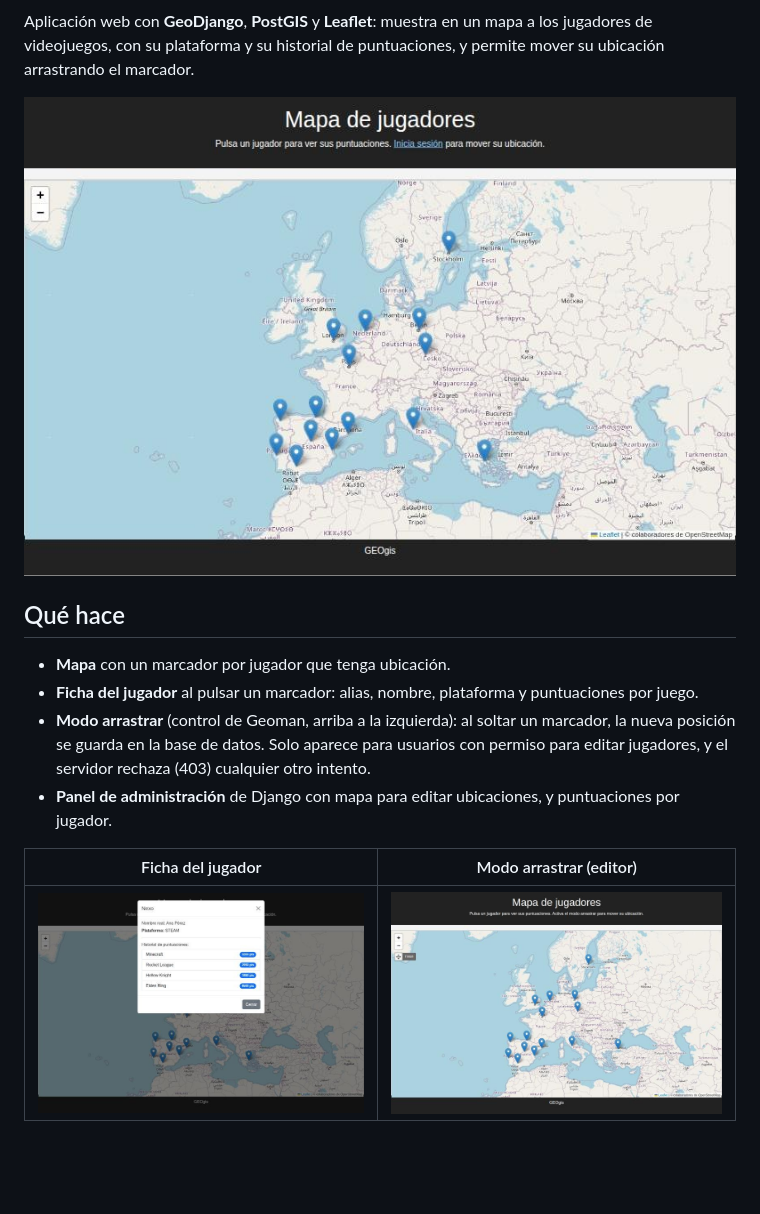
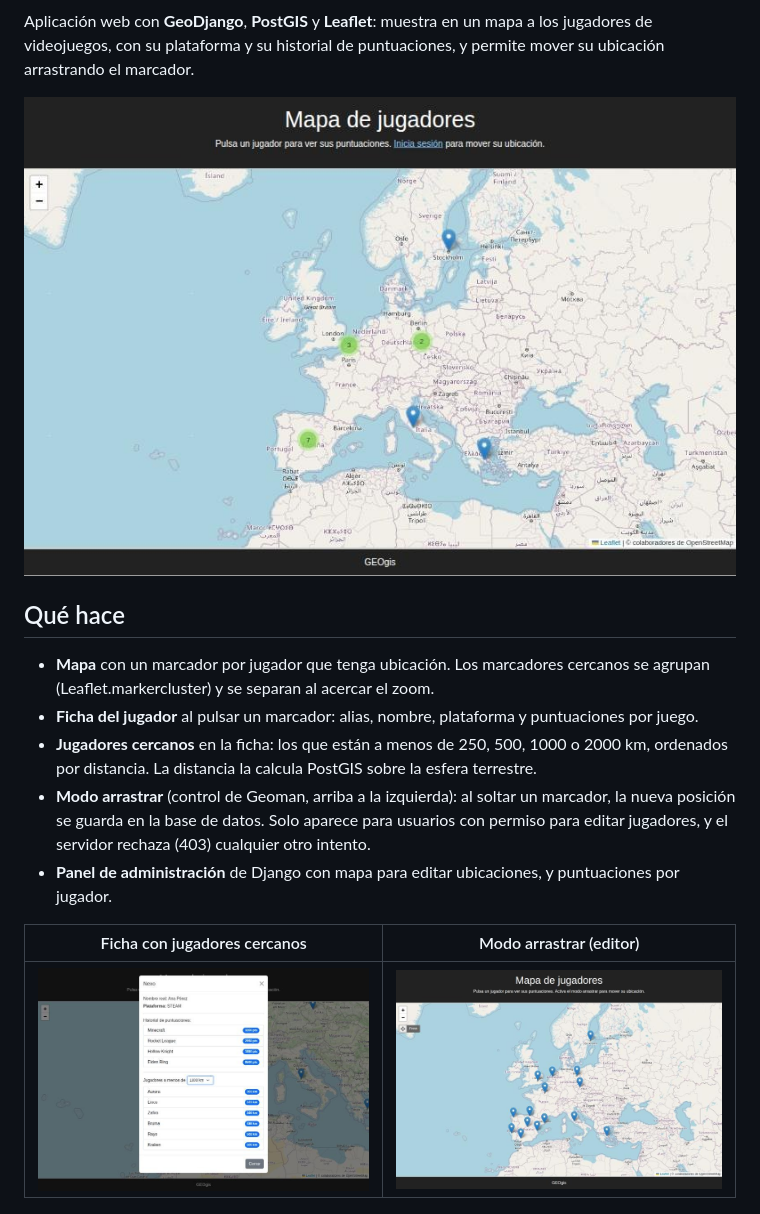
Before and after one commit to EnderFairXD/GEOgis-SimpleWeb, a Markdown page: README.md, the part around one of its changes. Rendered like a GitHub page; pictures changed too: docs/capturas/arrastrar.jpg, docs/capturas/ficha.jpg, docs/capturas/mapa.jpg; blank space fills up the shorter version.

```diff
--- a/README.md
+++ b/README.md
@@ -8,14 +10,17 @@ arrastrando el marcador.
 
 ## Qué hace
 
-- **Mapa** con un marcador por jugador que tenga ubicación.
+- **Mapa** con un marcador por jugador que tenga ubicación. Los marcadores cercanos se agrupan
+  (Leaflet.markercluster) y se separan al acercar el zoom.
 - **Ficha del jugador** al pulsar un marcador: alias, nombre, plataforma y puntuaciones por juego.
+- **Jugadores cercanos** en la ficha: los que están a menos de 250, 500, 1000 o 2000 km,
+  ordenados por distancia. La distancia la calcula PostGIS sobre la esfera terrestre.
 - **Modo arrastrar** (control de Geoman, arriba a la izquierda): al soltar un marcador, la nueva
   posición se guarda en la base de datos. Solo aparece para usuarios con permiso para editar
   jugadores, y el servidor rechaza (403) cualquier otro intento.
 - **Panel de administración** de Django con mapa para editar ubicaciones, y puntuaciones por jugador.
 
-| Ficha del jugador | Modo arrastrar (editor) |
+| Ficha con jugadores cercanos | Modo arrastrar (editor) |
 |---|---|
 | ![Ficha con el historial de puntuaciones](docs/capturas/ficha.jpg) | ![Mapa con el control de arrastrar activo](docs/capturas/arrastrar.jpg) |
 
```
Also changed, not shown: other parts of README.md (+14 -3 lines), 1 other file.
